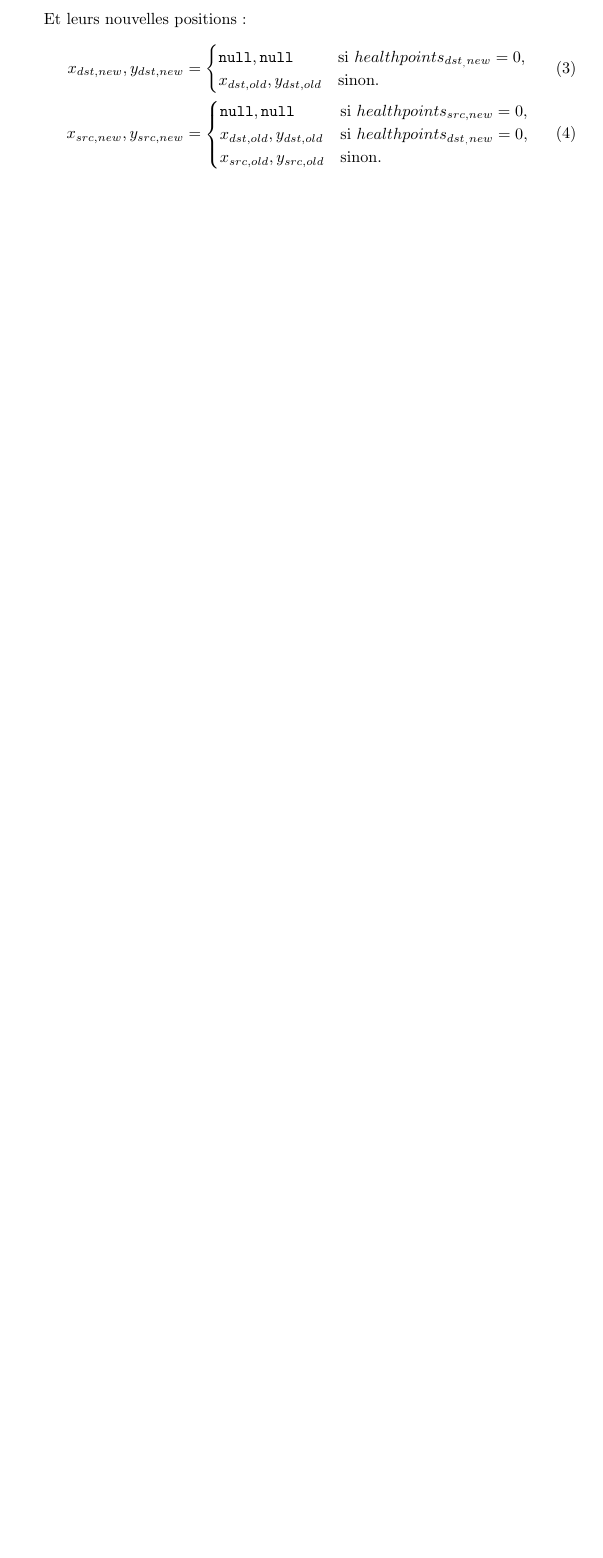
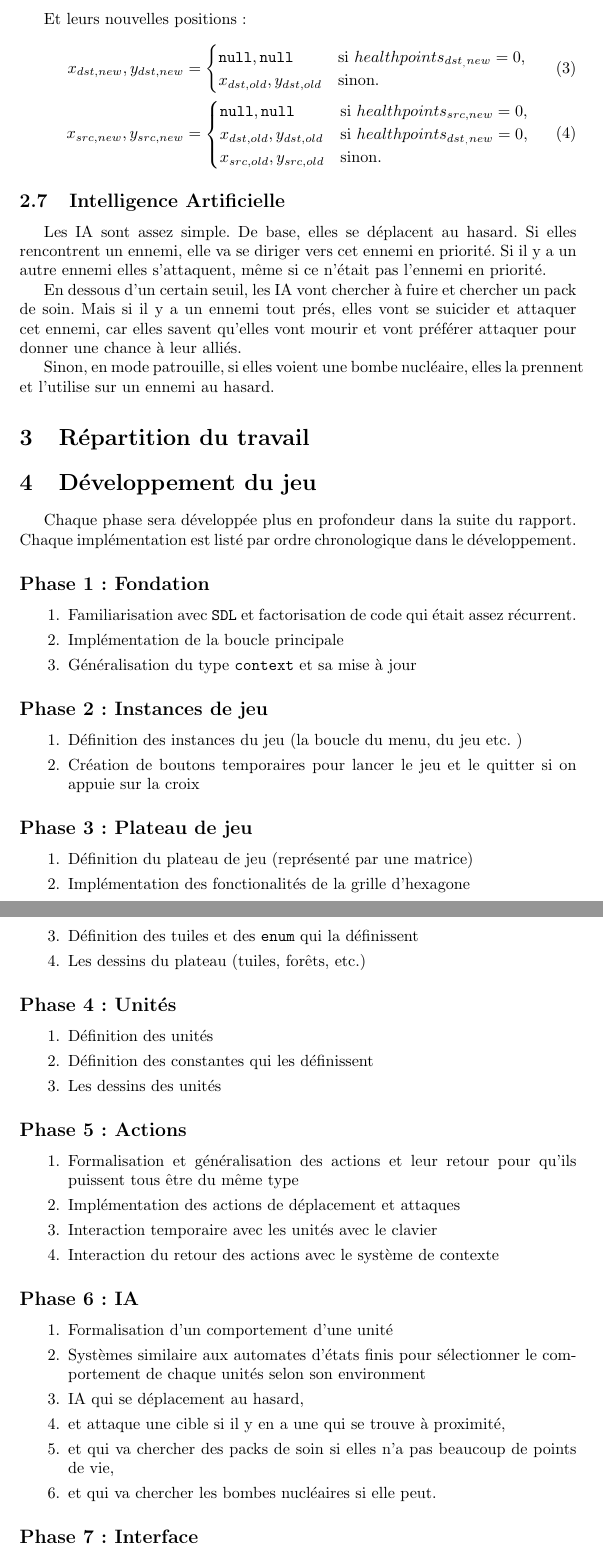
Before and after one commit to lthiet/pfallout, a LaTeX document (rapport.tex): part of page 3 of 3 before the commit and two parts of pages 3 and 4 of 4 after it, the two joined at a grey line, cut so that both start at the same text, the shorter picture padded with empty space. The pictures show the PDF file rapport.pdf that the author committed with the source.

Commit message:
report wip

```diff
--- a/rapport.tex
+++ b/rapport.tex
@@ -95,5 +95,68 @@ Et leurs nouvelles positions :
      \end{cases}
 \end{align}
 
+\subsection{Intelligence Artificielle}
+Les IA sont assez simple. De base, elles se déplacent au hasard.
+Si elles rencontrent un ennemi, elle va se diriger vers cet ennemi en priorité. Si il y a un
+autre ennemi elles s'attaquent, même si ce n'était pas l'ennemi en priorité.
+
+En dessous d'un certain seuil, les IA vont chercher à fuire et chercher un pack de soin. Mais si il y a un ennemi
+tout prés, elles vont se suicider et attaquer cet ennemi, car elles savent qu'elles vont mourir et vont préférer attaquer
+pour donner une chance à leur alliés.
+
+Sinon, en mode patrouille, si elles voient une bombe nucléaire, elles la prennent et l'utilise sur un ennemi au hasard.
 \section{Répartition du travail}
 
+\section{Développement du jeu}
+Chaque phase sera développée plus en profondeur dans la suite du rapport.
+Chaque implémentation est listé par ordre chronologique dans le développement.
+
+\subsection*{Phase 1 : Fondation}
+\begin{enumerate}
+    \item Familiarisation avec \texttt{SDL} et factorisation de code qui était assez récurrent.
+    \item Implémentation de la boucle principale
+    \item Généralisation du type \texttt{context} et sa mise à jour
+\end{enumerate}
+
+\subsection*{Phase 2 : Instances de jeu}
+\begin{enumerate}
+    \item Définition des instances du jeu (la boucle du menu, du jeu etc. )
+    \item Création de boutons temporaires pour lancer le jeu et le quitter si on appuie sur la croix
+\end{enumerate}
+
+
+\subsection*{Phase 3 : Plateau de jeu}
+\begin{enumerate}
+    \item Définition du plateau de jeu (représenté par une matrice)
+    \item Implémentation des fonctionalités de la grille d'hexagone
+    \item Définition des tuiles et des \texttt{enum} qui la définissent
+    \item Les dessins du plateau (tuiles, forêts, etc.)
+\end{enumerate}
+
+\subsection*{Phase 4 : Unités}
+\begin{enumerate}
+    \item Définition des unités
+    \item Définition des constantes qui les définissent
+    \item Les dessins des unités
+\end{enumerate}
+
+\subsection*{Phase 5 : Actions}
+\begin{enumerate}
+    \item Formalisation et généralisation des actions et leur retour pour qu'ils puissent tous être du même type
+    \item Implémentation des actions de déplacement et attaques
+    \item Interaction temporaire avec les unités avec le clavier
+    \item Interaction du retour des actions avec le système de contexte
+\end{enumerate}
+
+\subsection*{Phase 6 : IA}
+\begin{enumerate}
+    \item Formalisation d'un comportement d'une unité
+    \item Systèmes similaire aux automates d'états finis pour sélectionner le comportement de chaque unités selon son environment
+    \item IA qui se déplacement au hasard,
+    \item et attaque une cible si il y en a une qui se trouve à proximité,
+    \item et qui va chercher des packs de soin si elles n'a pas beaucoup de points de vie,
+    \item et qui va chercher les bombes nucléaires si elle peut.
+\end{enumerate}
+
+\subsection*{Phase 7 : Interfaces}
+\begin{enumerate}
@@ -100 +166,3 @@ Et leurs nouvelles positions :
+\end{enumerate}
+
 \end{document}
```
Also changed, not shown: rapport.pdf, rapport.tex (3 more changed lines), 3 other files.
